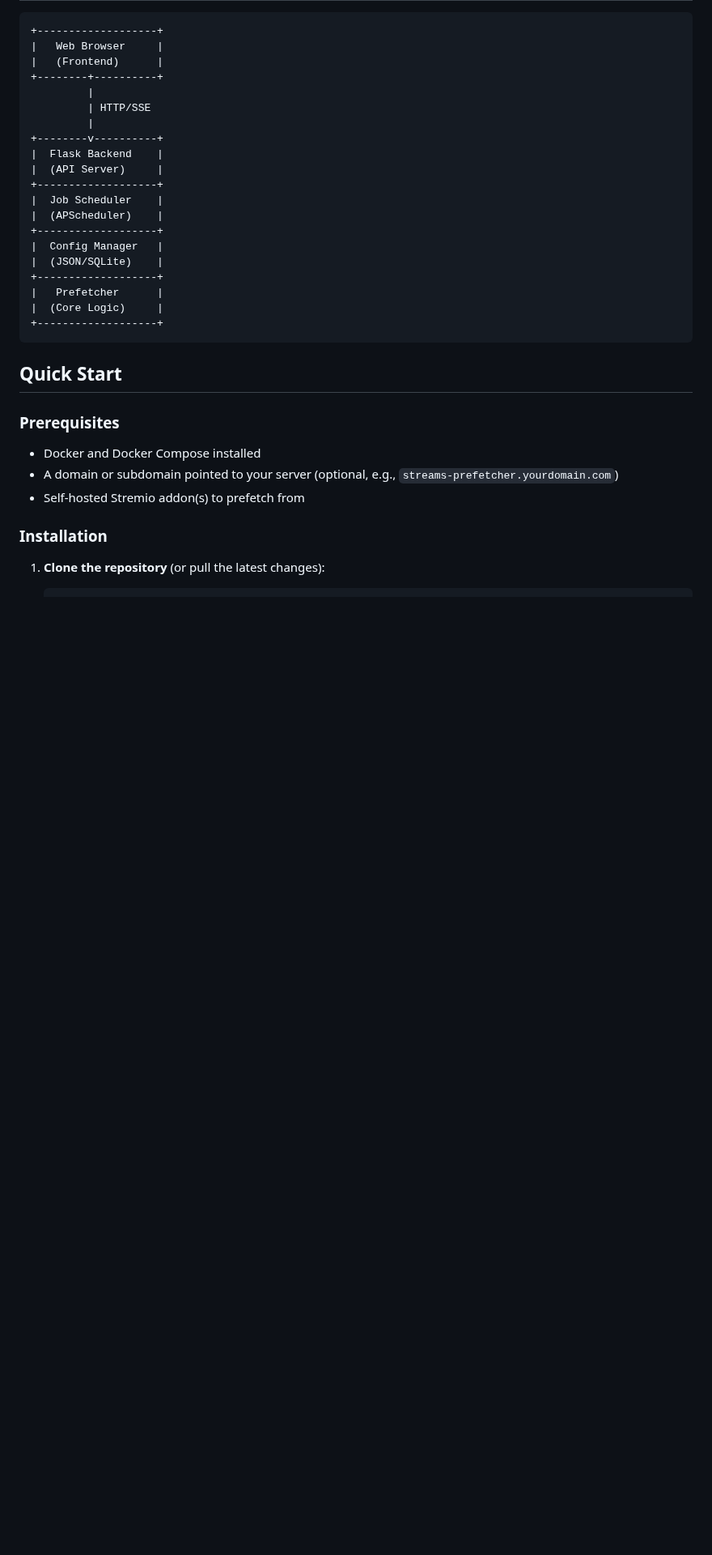
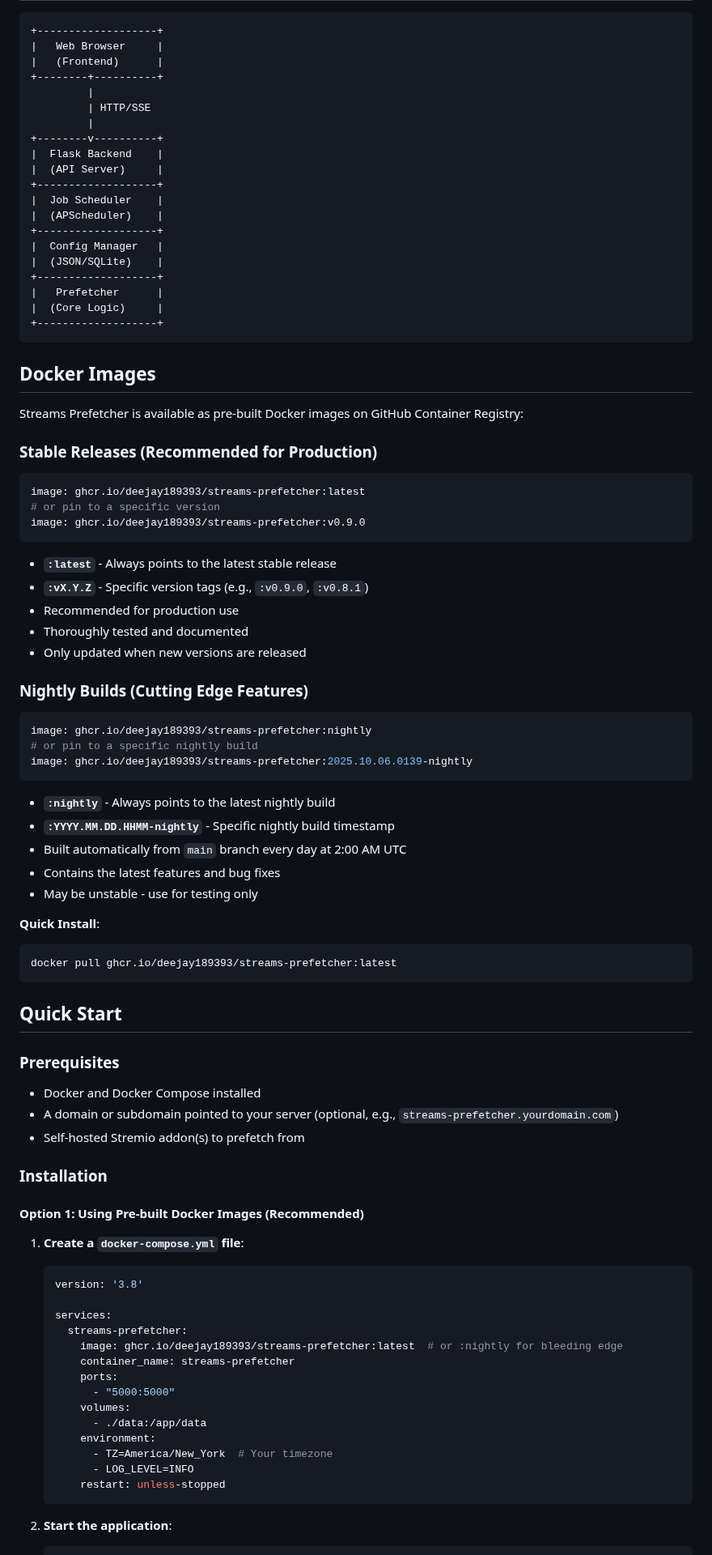
Before and after one commit to deejay189393/Streams-Prefetcher, a Markdown page: README.md, the part around one of its changes. Shown at 81% size. Drawn GitHub-style; blank space fills up the shorter version.

Commit message:
docs: add Docker image documentation and installation options
Added:
- Release version badge at top of README
- Docker Images section explaining :latest vs :nightly tags
- Option 1: Using pre-built images (recommended)
- Option 2: Building from source
- Clear examples for both stable and nightly releases in docker-compose.yml

Makes it easy for users to choose between stable and cutting-edge versions.

````diff
--- a/README.md
+++ b/README.md
@@ -95,6 +98,43 @@ A modern web-based tool that warms up **self-hosted Stremio addon caches** by pr
 +-------------------+
 ```
 
+## Docker Images
+
+Streams Prefetcher is available as pre-built Docker images on GitHub Container Registry:
+
+### Stable Releases (Recommended for Production)
+
+```yaml
+image: ghcr.io/deejay189393/streams-prefetcher:latest
+# or pin to a specific version
+image: ghcr.io/deejay189393/streams-prefetcher:v0.9.0
+```
+
+- **`:latest`** - Always points to the latest stable release
+- **`:vX.Y.Z`** - Specific version tags (e.g., `:v0.9.0`, `:v0.8.1`)
+- Recommended for production use
+- Thoroughly tested and documented
+- Only updated when new versions are released
+
+### Nightly Builds (Cutting Edge Features)
+
+```yaml
+image: ghcr.io/deejay189393/streams-prefetcher:nightly
+# or pin to a specific nightly build
+image: ghcr.io/deejay189393/streams-prefetcher:2025.10.06.0139-nightly
+```
+
+- **`:nightly`** - Always points to the latest nightly build
+- **`:YYYY.MM.DD.HHMM-nightly`** - Specific nightly build timestamp
+- Built automatically from `main` branch every day at 2:00 AM UTC
+- Contains the latest features and bug fixes
+- May be unstable - use for testing only
+
+**Quick Install**:
+```bash
+docker pull ghcr.io/deejay189393/streams-prefetcher:latest
+```
+
 ## Quick Start
 
 ### Prerequisites
@@ -105,5 +145,25 @@ A modern web-based tool that warms up **self-hosted Stremio addon caches** by pr
 
 ### Installation
 
-1. **Clone the repository** (or pull the latest changes):
+#### Option 1: Using Pre-built Docker Images (Recommended)
+
+1. **Create a `docker-compose.yml` file**:
+   ```yaml
+   version: '3.8'
+
+   services:
+     streams-prefetcher:
+       image: ghcr.io/deejay189393/streams-prefetcher:latest  # or :nightly for bleeding edge
+       container_name: streams-prefetcher
+       ports:
+         - "5000:5000"
+       volumes:
+         - ./data:/app/data
+       environment:
+         - TZ=America/New_York  # Your timezone
+         - LOG_LEVEL=INFO
+       restart: unless-stopped
+   ```
+
+2. **Start the application**:
    ```bash
````
Also changed, not shown: other parts of README.md (+15 -2 lines).
